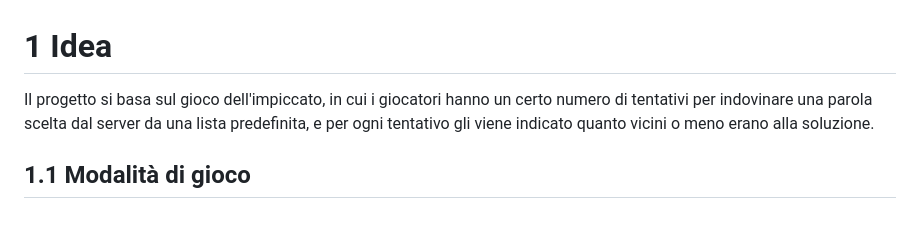
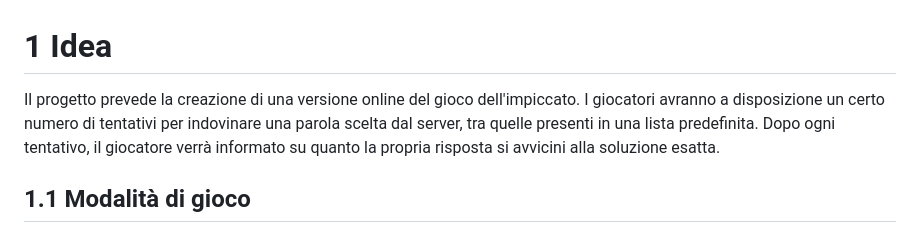
Before and after one commit to Cestnut/Hangman-Game, a Markdown page: README.md, the part around the change. GitHub-like rendering.

Commit message:
Update README.md
ho "riscritto" #Idea

```diff
--- a/README.md
+++ b/README.md
@@ -1,6 +1,6 @@
 # 1 Idea
 
-Il progetto si basa sul gioco dell'impiccato, in cui i giocatori hanno un certo numero di tentativi per indovinare una parola scelta dal server da una lista predefinita, e per ogni tentativo gli viene indicato quanto vicini o meno erano alla soluzione.
+Il progetto prevede la creazione di una versione online del gioco dell'impiccato. I giocatori avranno a disposizione un certo numero di tentativi per indovinare una parola scelta dal server, tra quelle presenti in una lista predefinita. Dopo ogni tentativo, il giocatore verrà informato su quanto la propria risposta si avvicini alla soluzione esatta.
 
 ## 1.1 Modalità di gioco
 I giocatori hanno vite condivise, ricevono gli stessi indizi e a turno provano a indovinare la parola. Ogni turno ha una durata limitata.
```
